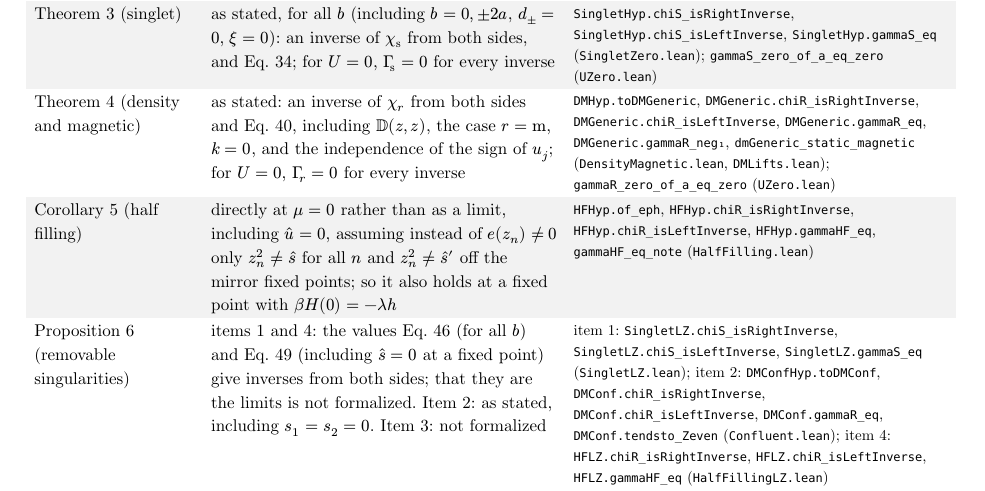
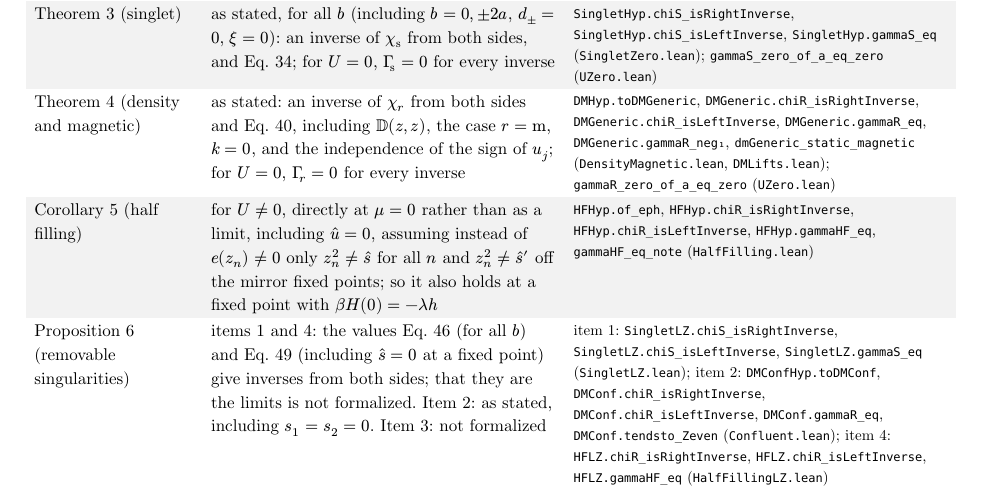
Before and after one commit to tuwien-cms/HubbardAtoms.jl, a Typst document (derivation/doped-gamma-derivation.typ): part of page 25 of 30, cut so that both start at the same text. The pictures show the PDF file derivation/doped-gamma-derivation.pdf that the author committed with the source.

Commit message:
Clarify formalization and noninteracting check scope after Sol review

```diff
--- a/derivation/doped-gamma-derivation.typ
+++ b/derivation/doped-gamma-derivation.typ
@@ -834,7 +834,7 @@ The inverses constructed in the proofs need no trust: Lean proves that they are
     ..lean-row([@thm-t (triplet)], [as stated; moreover every right or left inverse of $chi_"t"$ gives @eq-Gamma-t, so $Gamma_"t"$ is unique], [`exists_inverse_chiT`, `gammaT_of_isRightInverse`, `gammaT_of_isLeftInverse`, `gammaT_eq_zero_of_fixed` (`Triplet.lean`)]),
     ..lean-row([@thm-s (singlet)], [as stated, for all $b$ (including $b = 0, plus.minus 2 a$, $d_(plus.minus) = 0$, $xi = 0$): an inverse of $chi_"s"$ from both sides, and @eq-Gamma-s; for $U = 0$, $Gamma_"s" = 0$ for every inverse], [`SingletHyp.chiS_isRightInverse`, `SingletHyp.chiS_isLeftInverse`, `SingletHyp.gammaS_eq` (`SingletZero.lean`); `gammaS_zero_of_a_eq_zero` (`UZero.lean`)]),
     ..lean-row([@thm-ph (density and magnetic)], [as stated: an inverse of $chi_r$ from both sides and @eq-Gamma-ph, including $DD(z, z)$, the case $r = "m"$, $k = 0$, and the independence of the sign of $u_j$; for $U = 0$, $Gamma_r = 0$ for every inverse], [`DMHyp.toDMGeneric`, `DMGeneric.chiR_isRightInverse`, `DMGeneric.chiR_isLeftInverse`, `DMGeneric.gammaR_eq`, `DMGeneric.gammaR_neg₁`, `dmGeneric_static_magnetic` (`DensityMagnetic.lean`, `DMLifts.lean`); `gammaR_zero_of_a_eq_zero` (`UZero.lean`)]),
-    ..lean-row([@cor-hf (half filling)], [directly at $mu = 0$ rather than as a limit, including $hat(u) = 0$, assuming instead of $e(z_n) != 0$ only $z_n^2 != hat(s)$ for all $n$ and $z_n^2 != hat(s)'$ off the mirror fixed points; so it also holds at a fixed point with $beta H(0) = -lambda h$], [`HFHyp.of_eph`, `HFHyp.chiR_isRightInverse`, `HFHyp.chiR_isLeftInverse`, `HFHyp.gammaHF_eq`, `gammaHF_eq_note` (`HalfFilling.lean`)]),
+    ..lean-row([@cor-hf (half filling)], [for $U != 0$, directly at $mu = 0$ rather than as a limit, including $hat(u) = 0$, assuming instead of $e(z_n) != 0$ only $z_n^2 != hat(s)$ for all $n$ and $z_n^2 != hat(s)'$ off the mirror fixed points; so it also holds at a fixed point with $beta H(0) = -lambda h$], [`HFHyp.of_eph`, `HFHyp.chiR_isRightInverse`, `HFHyp.chiR_isLeftInverse`, `HFHyp.gammaHF_eq`, `gammaHF_eq_note` (`HalfFilling.lean`)]),
     ..lean-row([@prop-special (removable singularities)], [items 1 and 4: the values @eq-Gamma-s-lz (for all $b$) and @eq-Gamma-hf-lz (including $hat(s) = 0$ at a fixed point) give inverses from both sides; that they are the limits is not formalized. Item 2: as stated, including $s_1 = s_2 = 0$. Item 3: not formalized], [item 1: `SingletLZ.chiS_isRightInverse`, `SingletLZ.chiS_isLeftInverse`, `SingletLZ.gammaS_eq` (`SingletLZ.lean`); item 2: `DMConfHyp.toDMConf`, `DMConf.chiR_isRightInverse`, `DMConf.chiR_isLeftInverse`, `DMConf.gammaR_eq`, `DMConf.tendsto_Zeven` (`Confluent.lean`); item 4: `HFLZ.chiR_isRightInverse`, `HFLZ.chiR_isLeftInverse`, `HFLZ.gammaHF_eq` (`HalfFillingLZ.lean`)]),
     ..lean-row([@prop-box (finite boxes)], [not formalized], []),
     ..lean-row([@lem-S (basic sum)], [for $j = 1$ along the boxes $|2 n + 1 + k| <= 2 M + 1$, and for $j = 2$, from Mathlib's expansion of the cotangent; @eq-shift and $S_(plus.minus)$], [`hasSum_S_even`, `hasSum_S_odd`, `hasSum_sq` (`Matsubara.lean`); `S_shift`, `S₀_neg_a`, `S₀_a` (`Thermal.lean`); `S_shift'` (`PHSums.lean`)]),
```
Also changed, not shown: derivation/doped-gamma-derivation.pdf, 1 other file.
